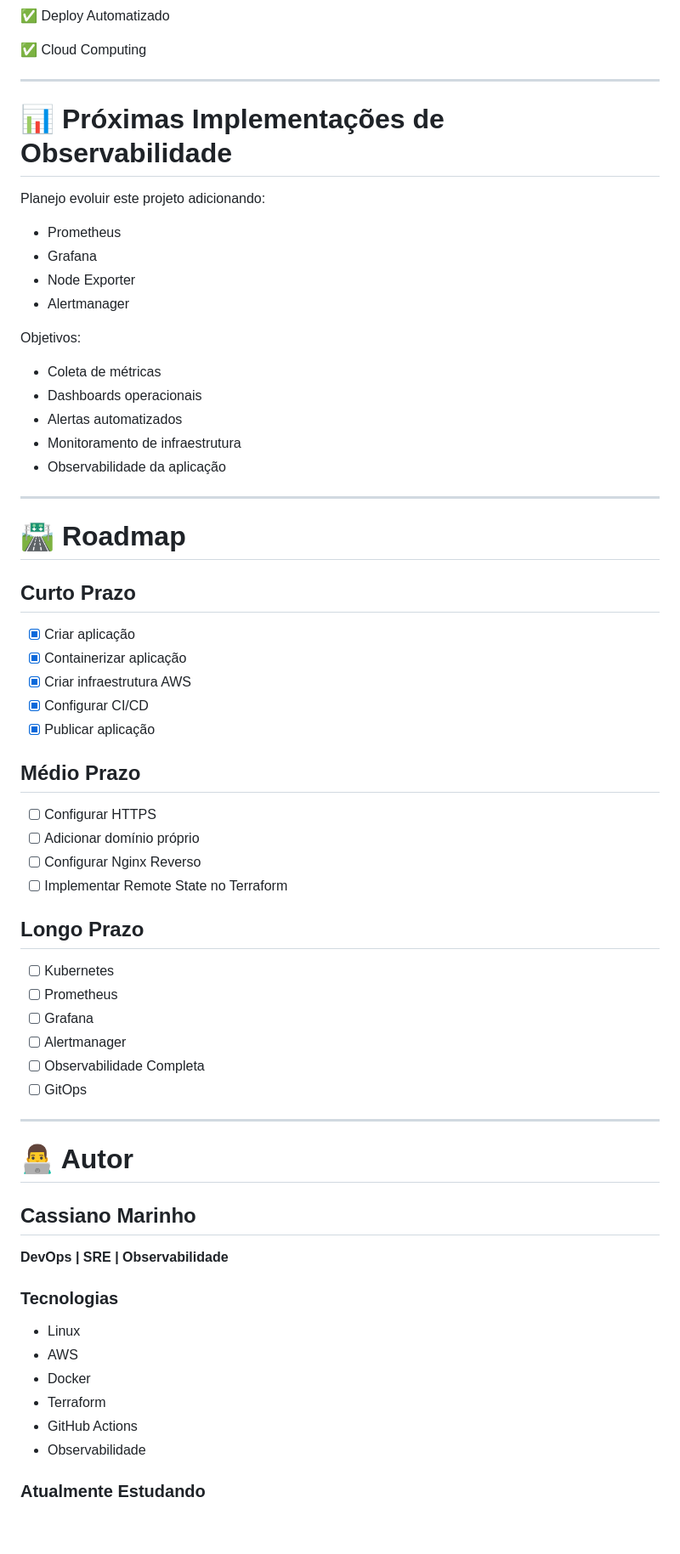
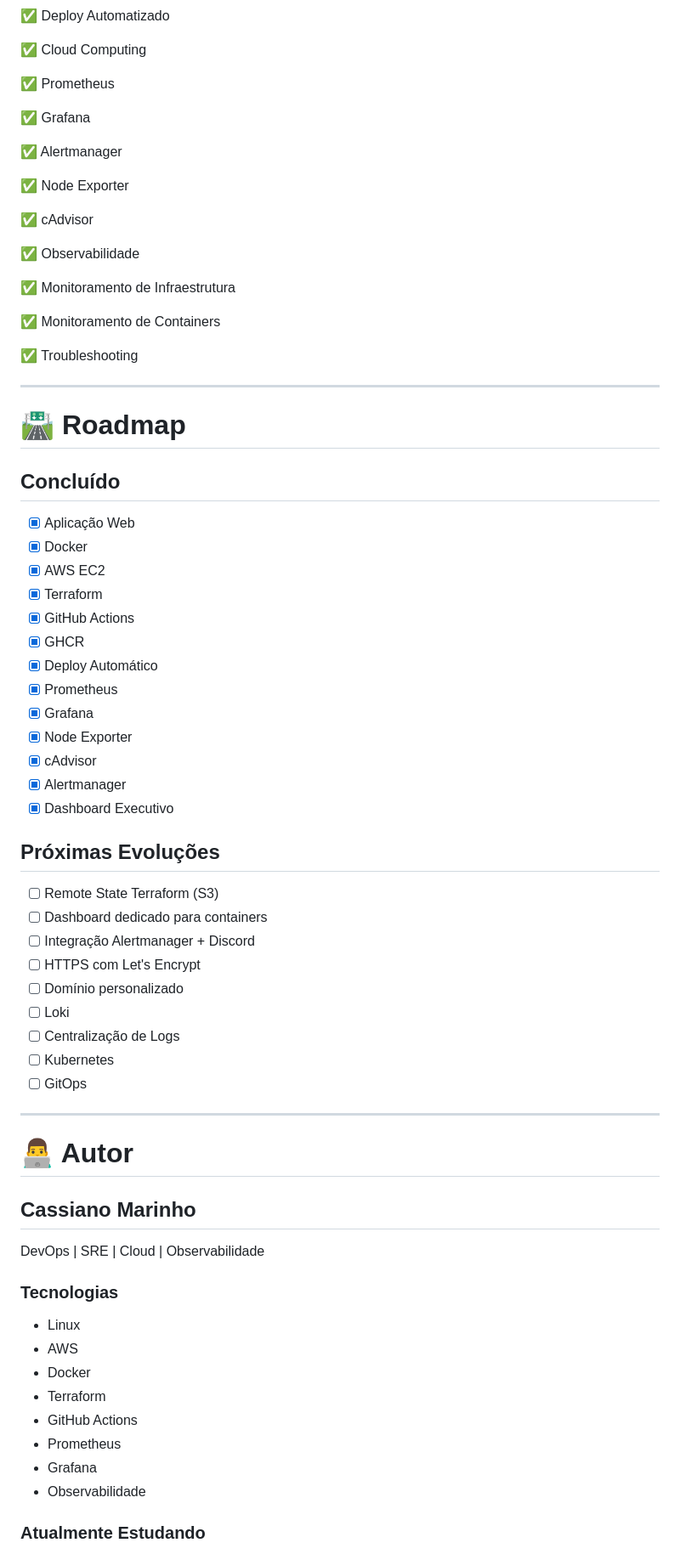
Before and after one commit to CassianoMC/portfolio-devops, a Markdown page: README.md, the part around one of its changes. Shown at 85% size. GitHub-like rendering; blank space fills up the shorter version.

Commit message:
Revise README with updated project details and technologies
Updated project description and added observability stack details.

```diff
--- a/README.md
+++ b/README.md
@@ -409,51 +504,54 @@ Disponibilização da aplicação para acesso público através da infraestrutur
 
 ✅ Cloud Computing
 
----
+✅ Prometheus
 
-# 📊 Próximas Implementações de Observabilidade
+✅ Grafana
 
-Planejo evoluir este projeto adicionando:
+✅ Alertmanager
 
-* Prometheus
-* Grafana
-* Node Exporter
-* Alertmanager
+✅ Node Exporter
 
-Objetivos:
+✅ cAdvisor
 
-* Coleta de métricas
-* Dashboards operacionais
-* Alertas automatizados
-* Monitoramento de infraestrutura
-* Observabilidade da aplicação
+✅ Observabilidade
+
+✅ Monitoramento de Infraestrutura
+
+✅ Monitoramento de Containers
+
+✅ Troubleshooting
 
 ---
 
 # 🛣️ Roadmap
 
-## Curto Prazo
+## Concluído
 
-* [x] Criar aplicação
-* [x] Containerizar aplicação
-* [x] Criar infraestrutura AWS
-* [x] Configurar CI/CD
-* [x] Publicar aplicação
+* [x] Aplicação Web
+* [x] Docker
+* [x] AWS EC2
+* [x] Terraform
+* [x] GitHub Actions
+* [x] GHCR
+* [x] Deploy Automático
+* [x] Prometheus
+* [x] Grafana
+* [x] Node Exporter
+* [x] cAdvisor
+* [x] Alertmanager
+* [x] Dashboard Executivo
 
-## Médio Prazo
+## Próximas Evoluções
 
-* [ ] Configurar HTTPS
-* [ ] Adicionar domínio próprio
-* [ ] Configurar Nginx Reverso
-* [ ] Implementar Remote State no Terraform
-
-## Longo Prazo
-
+* [ ] Remote State Terraform (S3)
+* [ ] Dashboard dedicado para containers
+* [ ] Integração Alertmanager + Discord
+* [ ] HTTPS com Let's Encrypt
+* [ ] Domínio personalizado
+* [ ] Loki
+* [ ] Centralização de Logs
 * [ ] Kubernetes
-* [ ] Prometheus
-* [ ] Grafana
-* [ ] Alertmanager
-* [ ] Observabilidade Completa
 * [ ] GitOps
 
 ---
@@ -462,7 +560,7 @@ Objetivos:
 
 ## Cassiano Marinho
 
-**DevOps | SRE | Observabilidade**
+DevOps | SRE | Cloud | Observabilidade
 
 ### Tecnologias
 
@@ -471,6 +569,8 @@ Objetivos:
 * Docker
 * Terraform
 * GitHub Actions
+* Prometheus
+* Grafana
 * Observabilidade
 
 ### Atualmente Estudando
```
Also changed, not shown: other parts of README.md (+254 -158 lines).
